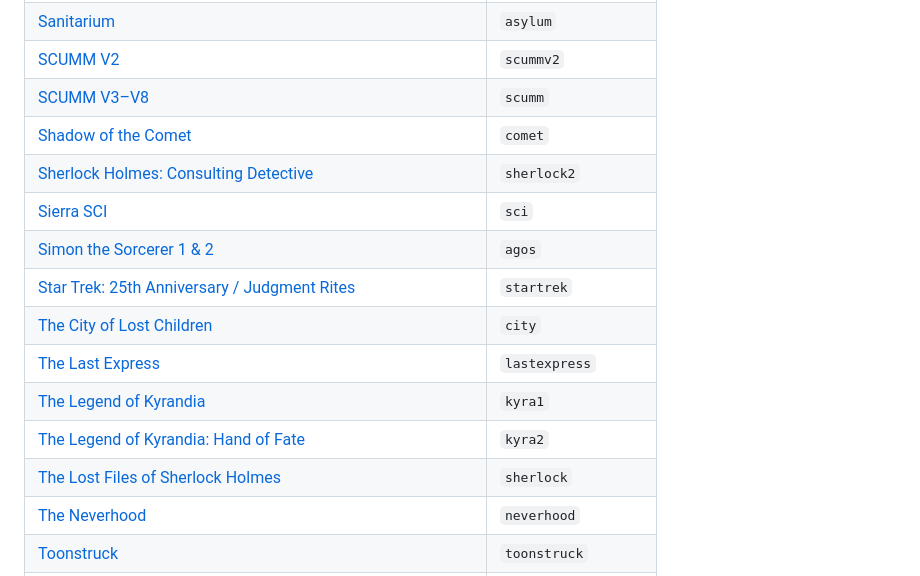
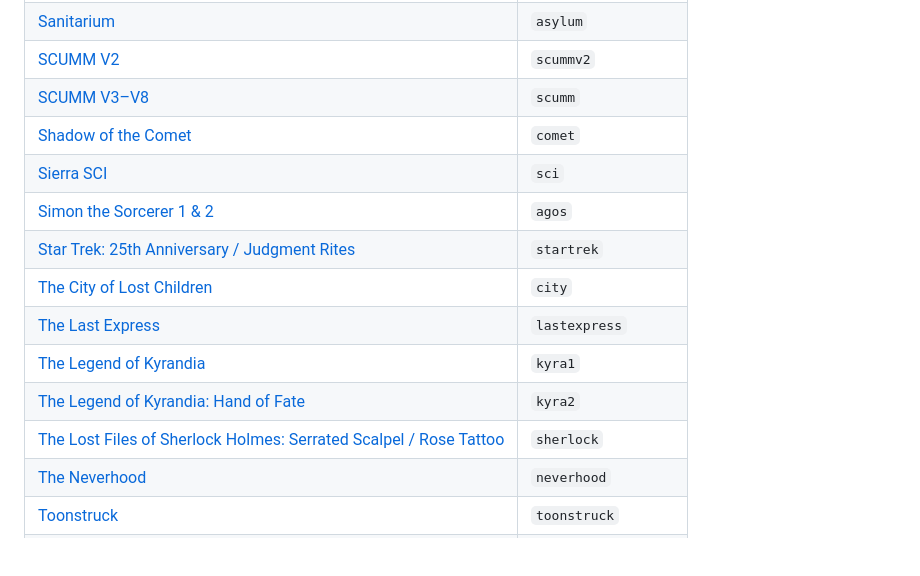
Before and after one commit to kelmer44/adventure-explorer, a Markdown page: engine-details.md, the part around one of its changes. Rendered like a GitHub page; blank space fills up the shorter version.

```diff
--- a/engine-details.md
+++ b/engine-details.md
@@ -61,7 +60,6 @@ coverage and known limitations are described where available. See also
 | [SCUMM V2](#scummv2) | `scummv2` |
 | [SCUMM V3–V8](#scumm) | `scumm` |
 | [Shadow of the Comet](#comet) | `comet` |
-| [Sherlock Holmes: Consulting Detective](#sherlock2) | `sherlock2` |
 | [Sierra SCI](#sci) | `sci` |
 | [Simon the Sorcerer 1 & 2](#agos) | `agos` |
 | [Star Trek: 25th Anniversary / Judgment Rites](#startrek) | `startrek` |
@@ -69,7 +67,7 @@ coverage and known limitations are described where available. See also
 | [The Last Express](#lastexpress) | `lastexpress` |
 | [The Legend of Kyrandia](#kyra1) | `kyra1` |
 | [The Legend of Kyrandia: Hand of Fate](#kyra2) | `kyra2` |
-| [The Lost Files of Sherlock Holmes](#sherlock) | `sherlock` |
+| [The Lost Files of Sherlock Holmes: Serrated Scalpel / Rose Tattoo](#sherlock) | `sherlock` |
 | [The Neverhood](#neverhood) | `neverhood` |
 | [Toonstruck](#toonstruck) | `toonstruck` |
 | [Touché: Adventures of the Fifth Musketeer](#touche) | `touche` |
```
Also changed, not shown: other parts of engine-details.md (+8 -14 lines), README.md (+1 -2 lines).
